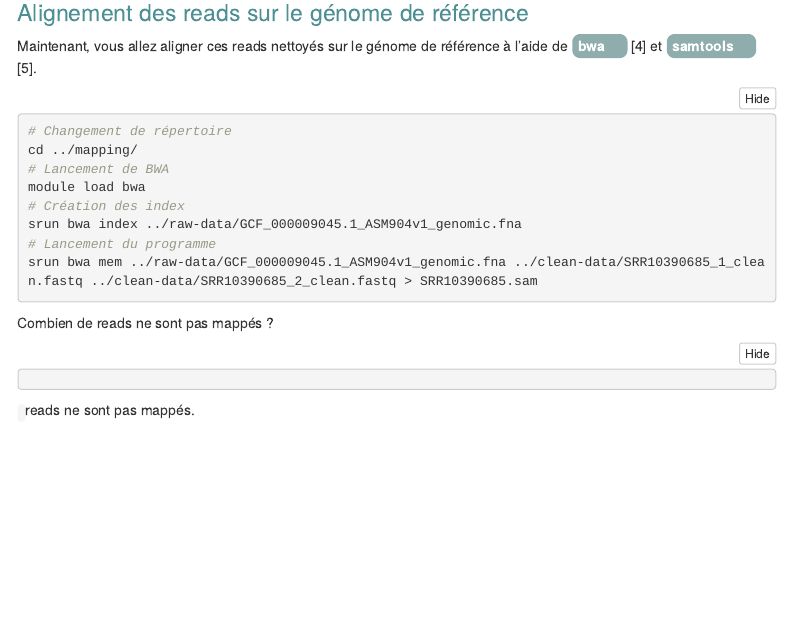
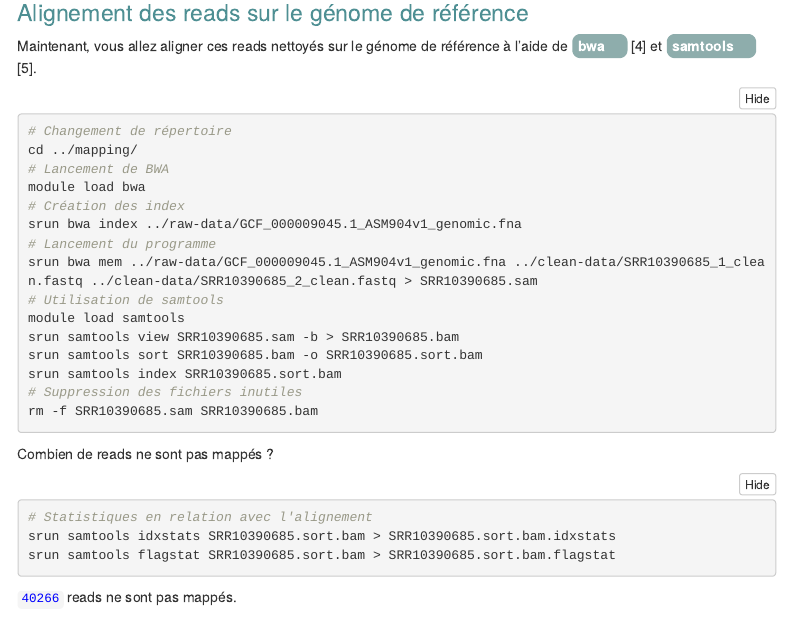
Before and after one commit to gaellelelandais/DUBii2021, an R Markdown document (EvaluationM4M5-main/Evaluation.Rmd): the page in a window 1100 px wide, from 3570 px down. Rendered offline with R 4.5, knitr and Pandoc, with nearby package versions; folded parts are opened; menus at the side of the page are left out.

Commit message:
Fin de la partie alignement

````diff
--- a/EvaluationM4M5-main/Evaluation.Rmd
+++ b/EvaluationM4M5-main/Evaluation.Rmd
@@ -202,16 +202,24 @@ module load bwa
 srun bwa index ../raw-data/GCF_000009045.1_ASM904v1_genomic.fna
 # Lancement du programme
 srun bwa mem ../raw-data/GCF_000009045.1_ASM904v1_genomic.fna ../clean-data/SRR10390685_1_clean.fastq ../clean-data/SRR10390685_2_clean.fastq > SRR10390685.sam
+# Utilisation de samtools
+module load samtools
+srun samtools view SRR10390685.sam -b > SRR10390685.bam
+srun samtools sort SRR10390685.bam -o SRR10390685.sort.bam
+srun samtools index SRR10390685.sort.bam
+# Suppression des fichiers inutiles
+rm -f SRR10390685.sam SRR10390685.bam
 ```
 
 Combien de reads ne sont pas mappés ?
 
 ```{bash}
-
+# Statistiques en relation avec l'alignement
+srun samtools idxstats SRR10390685.sort.bam > SRR10390685.sort.bam.idxstats
+srun samtools flagstat SRR10390685.sort.bam > SRR10390685.sort.bam.flagstat
 ```
 
-
-<code></code> reads ne sont pas mappés.
+<code>40266</code> reads ne sont pas mappés.
 
 ## Croisement de données
 
````
